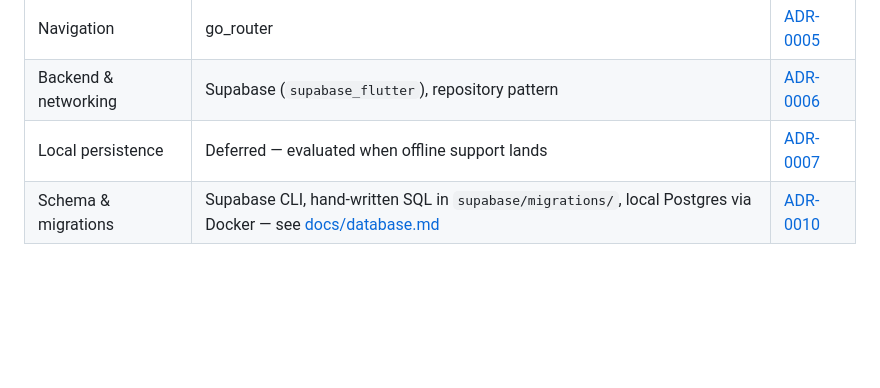
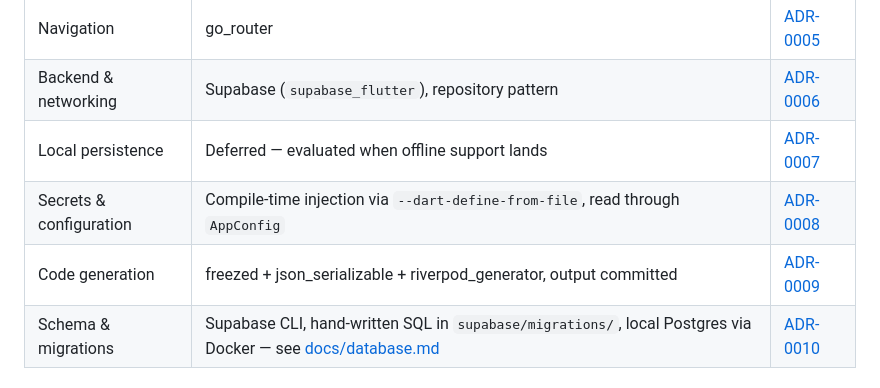
Before and after one commit to HannesEbert/Zaiko, a Markdown page: docs/architecture.md, the part around the change. Drawn GitHub-style; blank space fills up the shorter version.

Commit message:
docs: add secrets and codegen rows to the technology table
Co-Authored-By: Claude Opus 4.8 <noreply@anthropic.com>

```diff
--- a/docs/architecture.md
+++ b/docs/architecture.md
@@ -74,6 +74,8 @@ in `data/` from before this was settled; it is scheduled to move.)
 | Navigation | go_router | [ADR-0005](adr/0005-go-router-for-navigation.md) |
 | Backend & networking | Supabase (`supabase_flutter`), repository pattern | [ADR-0006](adr/0006-supabase-backend-and-networking.md) |
 | Local persistence | Deferred — evaluated when offline support lands | [ADR-0007](adr/0007-local-persistence-deferred.md) |
+| Secrets & configuration | Compile-time injection via `--dart-define-from-file`, read through `AppConfig` | [ADR-0008](adr/0008-secrets-management.md) |
+| Code generation | freezed + json_serializable + riverpod_generator, output committed | [ADR-0009](adr/0009-code-generation.md) |
 | Schema & migrations | Supabase CLI, hand-written SQL in `supabase/migrations/`, local Postgres via Docker — see [docs/database.md](database.md) | [ADR-0010](adr/0010-database-migrations-workflow.md) |
 
 ## Error handling conventions
```
